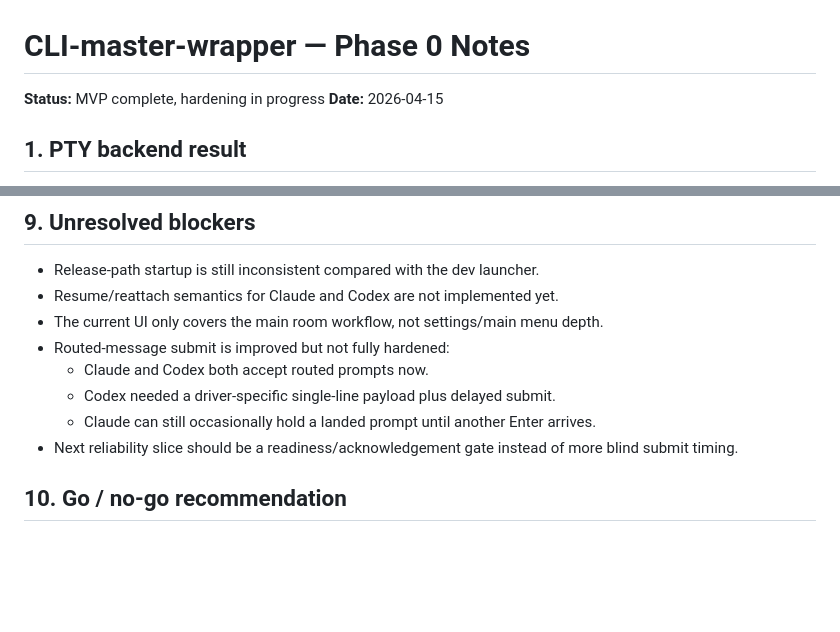
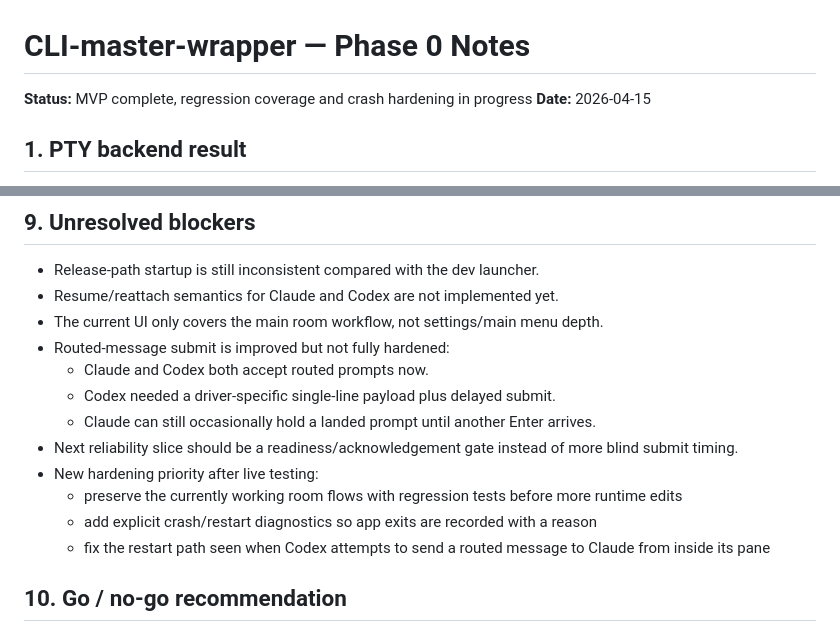
Before and after one commit to vicitooo/PRIM-1, a Markdown page: phase-0-notes.md, 2 parts joined by grey strips. GitHub-like rendering; blank space fills up the shorter version.

Commit message:
ADD: checkpoint wrapper todo and hardening plan

```diff
--- a/phase-0-notes.md
+++ b/phase-0-notes.md
@@ -1,6 +1,6 @@
 # CLI-master-wrapper — Phase 0 Notes
 
-**Status:** MVP complete, hardening in progress
+**Status:** MVP complete, regression coverage and crash hardening in progress
 **Date:** 2026-04-15
 
 ## 1. PTY backend result
@@ -74,6 +74,10 @@
   - Codex needed a driver-specific single-line payload plus delayed submit.
   - Claude can still occasionally hold a landed prompt until another Enter arrives.
 - Next reliability slice should be a readiness/acknowledgement gate instead of more blind submit timing.
+- New hardening priority after live testing:
+  - preserve the currently working room flows with regression tests before more runtime edits
+  - add explicit crash/restart diagnostics so app exits are recorded with a reason
+  - fix the restart path seen when Codex attempts to send a routed message to Claude from inside its pane
 
 ## 10. Go / no-go recommendation
 
```
